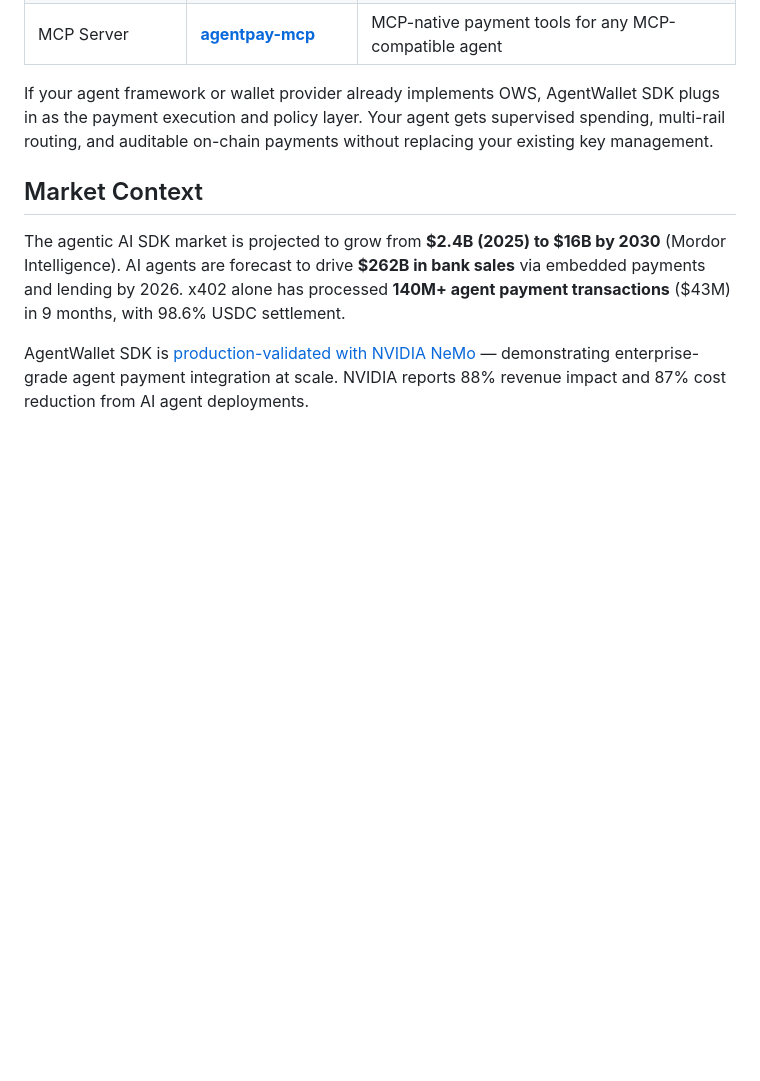
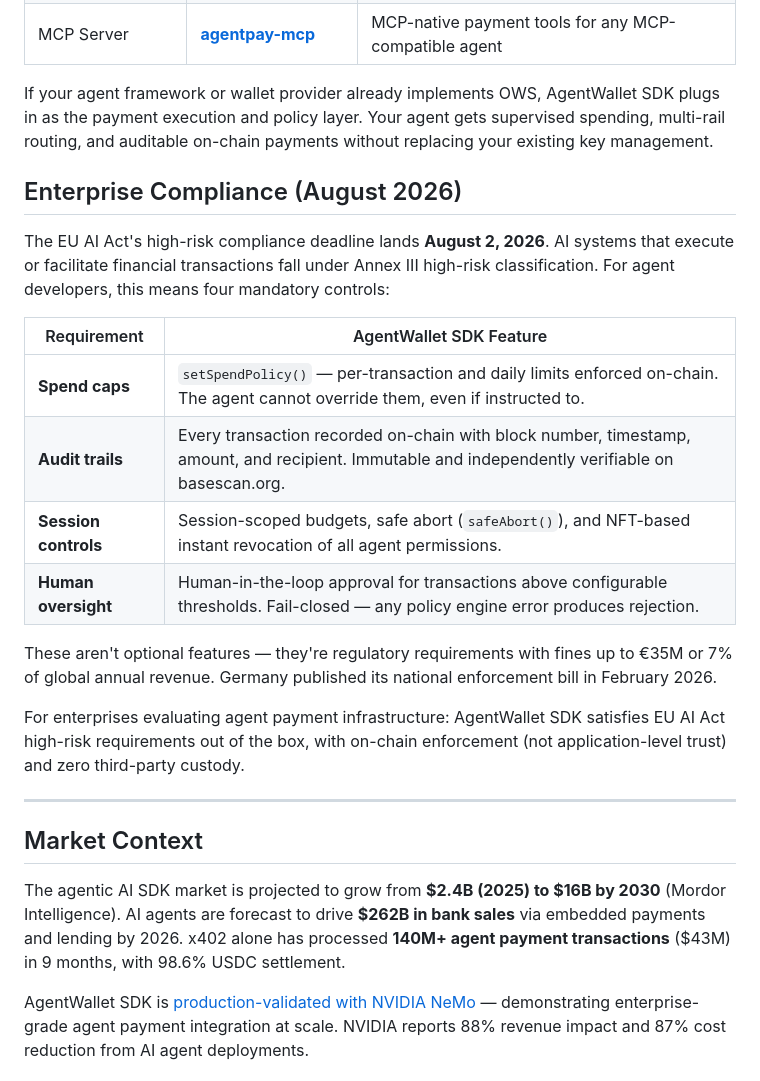
Before and after one commit to up2itnow0822/agent-wallet-sdk, a Markdown page: README.md, the part around the change. Rendered like a GitHub page; blank space fills up the shorter version.

Commit message:
docs: add Enterprise Compliance (August 2026) section
EU AI Act high-risk deadline Aug 2, 2026 requires spend caps, audit trails,
session controls, and human oversight for agent payment systems.

```diff
--- a/README.md
+++ b/README.md
@@ -504,6 +504,23 @@ AgentWallet SDK is designed to work **on top of** [MoonPay's Open Wallet Standar
 
 If your agent framework or wallet provider already implements OWS, AgentWallet SDK plugs in as the payment execution and policy layer. Your agent gets supervised spending, multi-rail routing, and auditable on-chain payments without replacing your existing key management.
 
+## Enterprise Compliance (August 2026)
+
+The EU AI Act's high-risk compliance deadline lands **August 2, 2026**. AI systems that execute or facilitate financial transactions fall under Annex III high-risk classification. For agent developers, this means four mandatory controls:
+
+| Requirement | AgentWallet SDK Feature |
+|---|---|
+| **Spend caps** | `setSpendPolicy()` — per-transaction and daily limits enforced on-chain. The agent cannot override them, even if instructed to. |
+| **Audit trails** | Every transaction recorded on-chain with block number, timestamp, amount, and recipient. Immutable and independently verifiable on basescan.org. |
+| **Session controls** | Session-scoped budgets, safe abort (`safeAbort()`), and NFT-based instant revocation of all agent permissions. |
+| **Human oversight** | Human-in-the-loop approval for transactions above configurable thresholds. Fail-closed — any policy engine error produces rejection. |
+
+These aren't optional features — they're regulatory requirements with fines up to €35M or 7% of global annual revenue. Germany published its national enforcement bill in February 2026.
+
+For enterprises evaluating agent payment infrastructure: AgentWallet SDK satisfies EU AI Act high-risk requirements out of the box, with on-chain enforcement (not application-level trust) and zero third-party custody.
+
+---
+
 ## Market Context
 
 The agentic AI SDK market is projected to grow from **$2.4B (2025) to $16B by 2030** (Mordor Intelligence). AI agents are forecast to drive **$262B in bank sales** via embedded payments and lending by 2026. x402 alone has processed **140M+ agent payment transactions** ($43M) in 9 months, with 98.6% USDC settlement.
```
